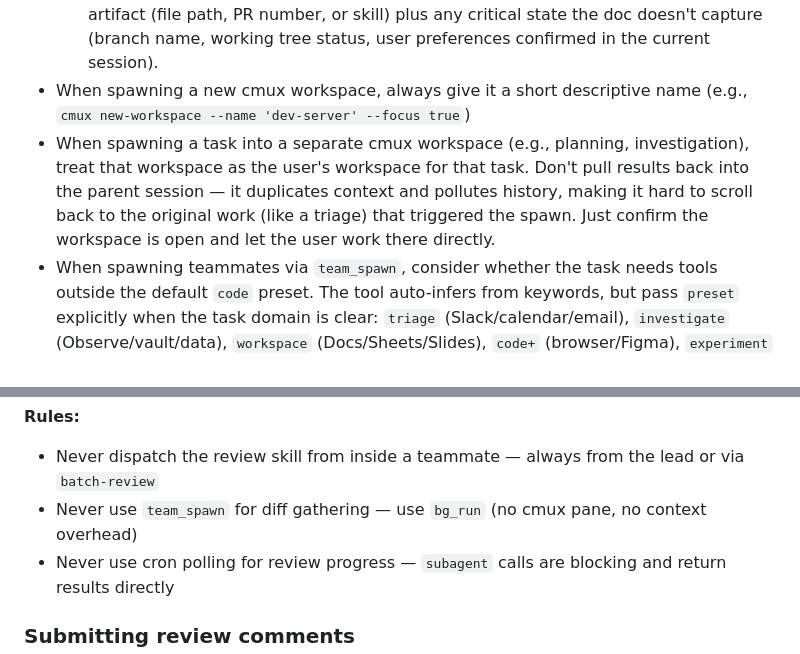
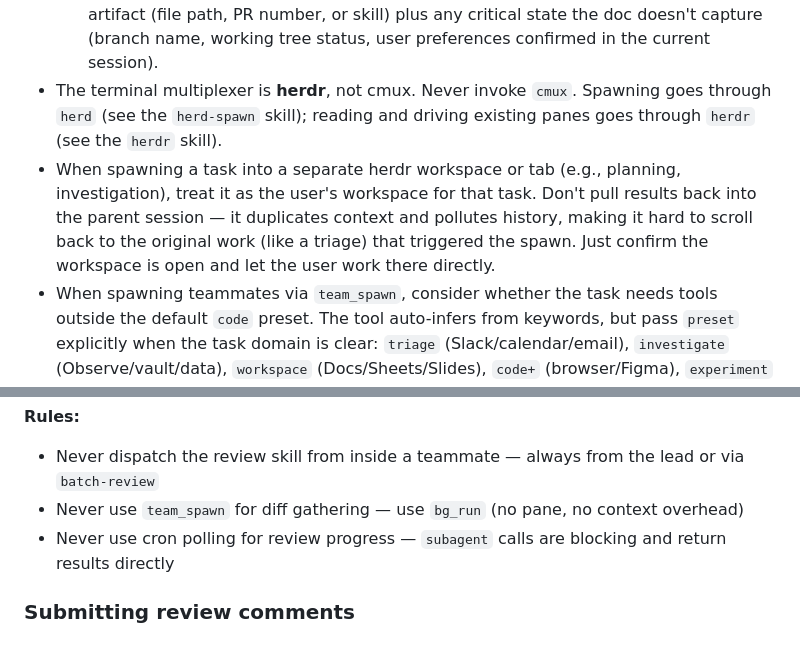
Before and after one commit to samjonester/dotfiles, a Markdown page: personal/pi/AGENTS.md, 2 parts joined by grey strips. Rendered like a GitHub page.

Commit message:
pi: purge cmux from the config, the multiplexer is herdr
Three stale references were still telling agents to drive a multiplexer
that is not installed. AGENTS.md's two cmux bullets collapse into one
routing rule — spawning goes through `herd`, reading and driving
existing panes goes through `herdr` — and both prompt templates printed
`C-Space <n>` as the monitor chord, which is cmux's. It is `ctrl+alt+l`
here, the focus-pane-right binding.

/ts also told the router to match on the word "cmux"; it matches "in a
pane" now, which is what someone would actually say.

Assisted-By: devx/46f81c42-2663-40d6-a8fe-047fab941d5c

```diff
--- a/personal/pi/AGENTS.md
+++ b/personal/pi/AGENTS.md
@@ -231,8 +231,8 @@ For plans without the Implementation Steps section (legacy plans or external doc
   - The user asks "should I compact?" or "fresh session?" — evaluate honestly; fresh often beats compact when the handoff is a single file path
   - A subagent or skill just ran and produced a finalized artifact (plan, review, finalized patch)
     When suggesting, the handoff prompt should be ONE line pointing at the artifact (file path, PR number, or skill) plus any critical state the doc doesn't capture (branch name, working tree status, user preferences confirmed in the current session).
-- When spawning a new cmux workspace, always give it a short descriptive name (e.g., `cmux new-workspace --name 'dev-server' --focus true`)
-- When spawning a task into a separate cmux workspace (e.g., planning, investigation), treat that workspace as the user's workspace for that task. Don't pull results back into the parent session — it duplicates context and pollutes history, making it hard to scroll back to the original work (like a triage) that triggered the spawn. Just confirm the workspace is open and let the user work there directly.
+- The terminal multiplexer is **herdr**, not cmux. Never invoke `cmux`. Spawning goes through `herd` (see the `herd-spawn` skill); reading and driving existing panes goes through `herdr` (see the `herdr` skill).
+- When spawning a task into a separate herdr workspace or tab (e.g., planning, investigation), treat it as the user's workspace for that task. Don't pull results back into the parent session — it duplicates context and pollutes history, making it hard to scroll back to the original work (like a triage) that triggered the spawn. Just confirm the workspace is open and let the user work there directly.
 - When spawning teammates via `team_spawn`, consider whether the task needs tools outside the default `code` preset. The tool auto-infers from keywords, but pass `preset` explicitly when the task domain is clear: `triage` (Slack/calendar/email), `investigate` (Observe/vault/data), `workspace` (Docs/Sheets/Slides), `code+` (browser/Figma), `experiment` (feature flags/grokt), `all` (cross-domain). If the default preset lacks a required tool, the teammate will fail silently.
 
 ## Code Comments
@@ -302,7 +302,7 @@ When asked to review **multiple PRs** ("review these PRs", "batch review #1 #2 #
 **Rules:**
 
 - Never dispatch the review skill from inside a teammate — always from the lead or via `batch-review`
-- Never use `team_spawn` for diff gathering — use `bg_run` (no cmux pane, no context overhead)
+- Never use `team_spawn` for diff gathering — use `bg_run` (no pane, no context overhead)
 - Never use cron polling for review progress — `subagent` calls are blocking and return results directly
 
 ### Submitting review comments
```
Also changed, not shown: 2 other files.
